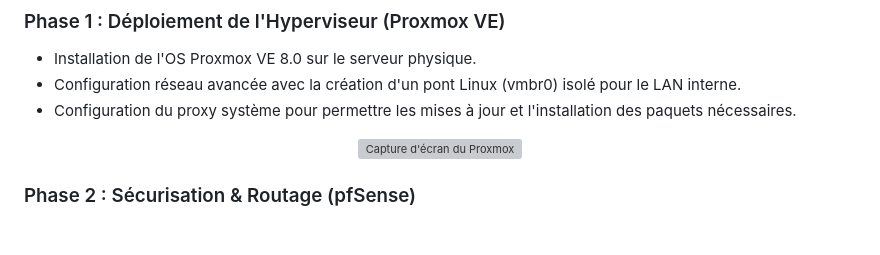
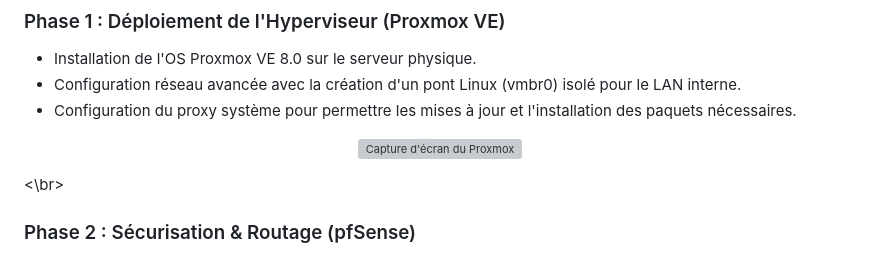
Before and after one commit to PierreFamchon/RT3-Projets, a Markdown page: Advanced-Solution-Design/Enterprise-Infrastructure-Project/README.md, the part around one of its changes. Drawn GitHub-style; blank space fills up the shorter version; grey boxes are pictures that could not be loaded.

```diff
--- a/Advanced-Solution-Design/Enterprise-Infrastructure-Project/README.md
+++ b/Advanced-Solution-Design/Enterprise-Infrastructure-Project/README.md
@@ -160,6 +160,7 @@ Le projet a été mené en plusieurs phases successives, partant de l'installati
 * Configuration du proxy système pour permettre les mises à jour et l'installation des paquets nécessaires.
 
 <p align="center"> <img src="img/administrer_proxmox.jpg" alt="Capture d'écran du Proxmox" width="800"> </p>
+<\br>
 
 ### Phase 2 : Sécurisation & Routage (pfSense)
 
```
Also changed, not shown: other parts of Advanced-Solution-Design/Enterprise-Infrastructure-Project/README.md (+3 -0 lines).
